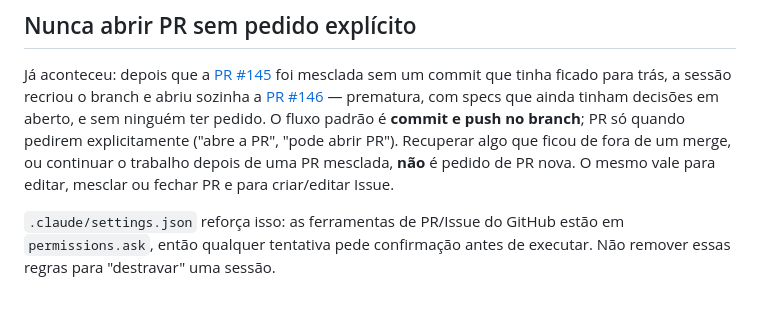
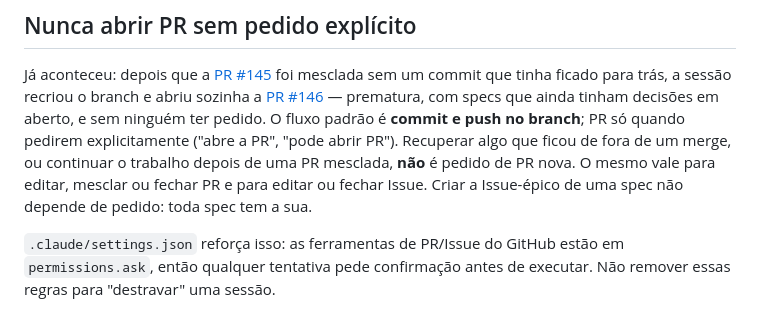
Before and after one commit to lalgarve/jogo-acoes, a Markdown page: CLAUDE.md, the part around the change. Drawn GitHub-style.

Commit message:
docs: exempt epic issues from the explicit-request rule
The rule against opening PRs unasked also listed creating Issues, which
reads as covering epics, while every spec must have one.

Co-Authored-By: Claude Opus 5.5 <noreply@anthropic.com>

```diff
--- a/CLAUDE.md
+++ b/CLAUDE.md
@@ -43,7 +43,8 @@ mesclada sem um commit que tinha ficado para trás, a sessão recriou o branch e
 tinham decisões em aberto, e sem ninguém ter pedido. O fluxo padrão é **commit e push no
 branch**; PR só quando pedirem explicitamente ("abre a PR", "pode abrir PR"). Recuperar algo
 que ficou de fora de um merge, ou continuar o trabalho depois de uma PR mesclada, **não** é
-pedido de PR nova. O mesmo vale para editar, mesclar ou fechar PR e para criar/editar Issue.
+pedido de PR nova. O mesmo vale para editar, mesclar ou fechar PR e para editar ou fechar Issue.
+Criar a Issue-épico de uma spec não depende de pedido: toda spec tem a sua.
 
 `.claude/settings.json` reforça isso: as ferramentas de PR/Issue do GitHub estão em
 `permissions.ask`, então qualquer tentativa pede confirmação antes de executar. Não remover
```
